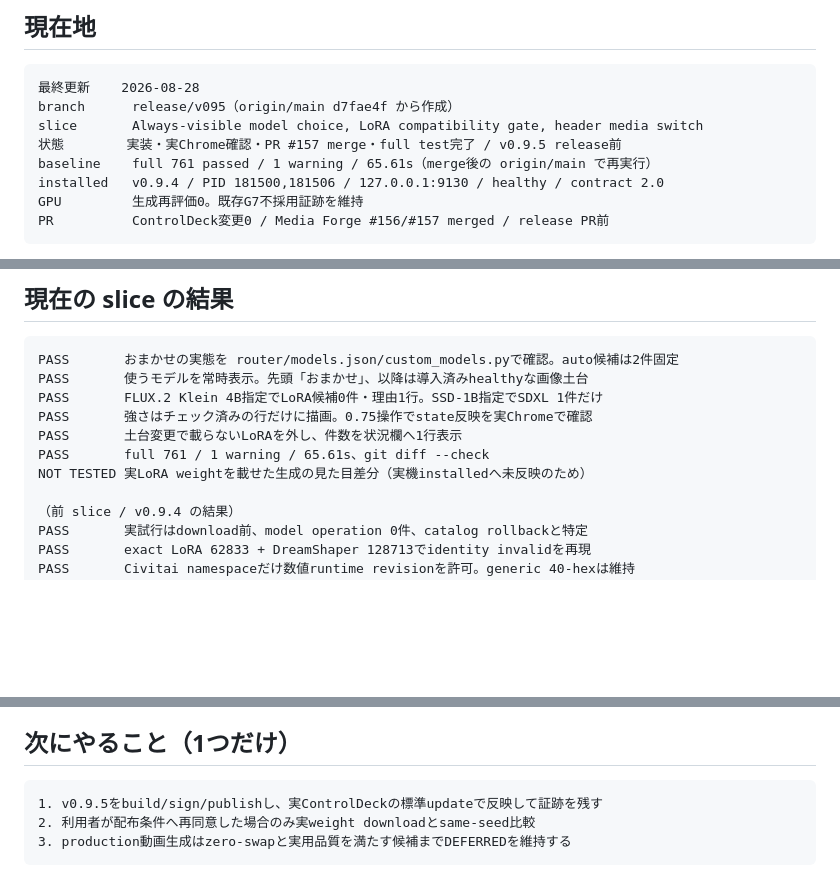
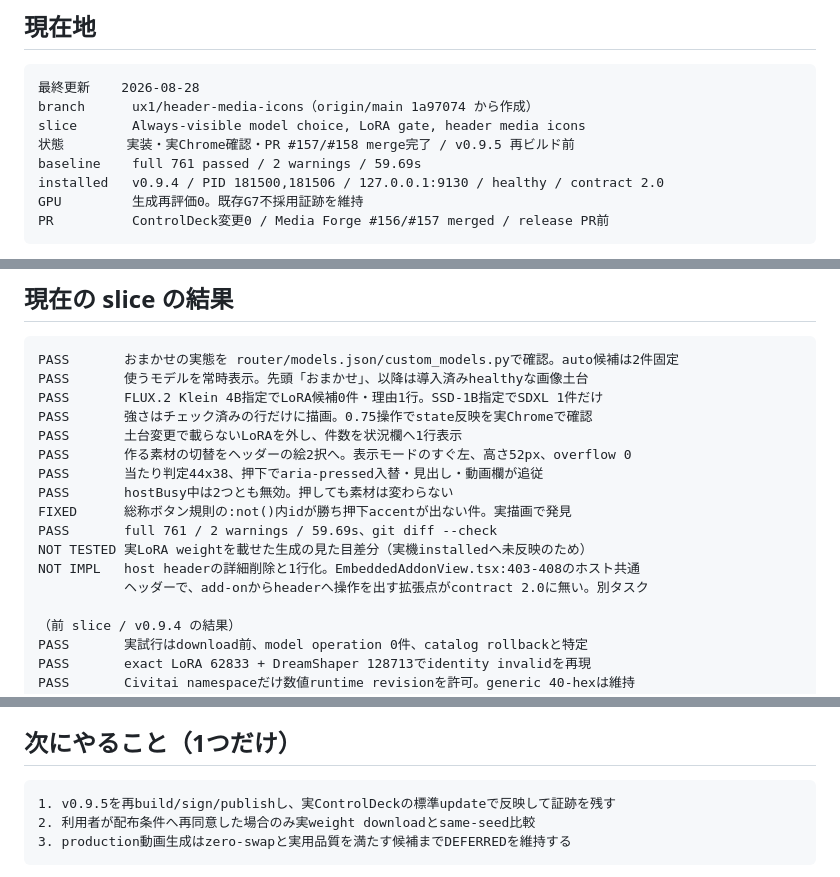
Before and after one commit to souten-yd/ControlDeckMediaForge, a Markdown page: docs/implementation/ux1-handoff.md, 3 parts joined by grey strips. Drawn GitHub-style; blank space fills up the shorter version.

Commit message:
Update the handoff for the header media icons
Co-Authored-By: Claude Opus 5 <noreply@anthropic.com>
Claude-Session: https://claude.ai/code/session_018fYpLeaG9XcEz3wpD7aW4E

````diff
--- a/docs/implementation/ux1-handoff.md
+++ b/docs/implementation/ux1-handoff.md
@@ -7,10 +7,10 @@
 
 ```text
 最終更新    2026-08-28
-branch      release/v095（origin/main d7fae4f から作成）
-slice       Always-visible model choice, LoRA compatibility gate, header media switch
-状態        実装・実Chrome確認・PR #157 merge・full test完了 / v0.9.5 release前
-baseline    full 761 passed / 1 warning / 65.61s（merge後の origin/main で再実行）
+branch      ux1/header-media-icons（origin/main 1a97074 から作成）
+slice       Always-visible model choice, LoRA gate, header media icons
+状態        実装・実Chrome確認・PR #157/#158 merge完了 / v0.9.5 再ビルド前
+baseline    full 761 passed / 2 warnings / 59.69s
 installed   v0.9.4 / PID 181500,181506 / 127.0.0.1:9130 / healthy / contract 2.0
 GPU         生成再評価0。既存G7不採用証跡を維持
 PR          ControlDeck変更0 / Media Forge #156/#157 merged / release PR前
@@ -76,8 +76,14 @@ PASS       使うモデルを常時表示。先頭「おまかせ」、以降は
 PASS       FLUX.2 Klein 4B指定でLoRA候補0件・理由1行。SSD-1B指定でSDXL 1件だけ
 PASS       強さはチェック済みの行だけに描画。0.75操作でstate反映を実Chromeで確認
 PASS       土台変更で載らないLoRAを外し、件数を状況欄へ1行表示
-PASS       full 761 / 1 warning / 65.61s、git diff --check
+PASS       作る素材の切替をヘッダーの絵2択へ。表示モードのすぐ左、高さ52px、overflow 0
+PASS       当たり判定44x38、押下でaria-pressed入替・見出し・動画欄が追従
+PASS       hostBusy中は2つとも無効。押しても素材は変わらない
+FIXED      総称ボタン規則の:not()内idが勝ち押下accentが出ない件。実描画で発見
+PASS       full 761 / 2 warnings / 59.69s、git diff --check
 NOT TESTED 実LoRA weightを載せた生成の見た目差分（実機installedへ未反映のため）
+NOT IMPL   host headerの詳細削除と1行化。EmbeddedAddonView.tsx:403-408のホスト共通
+           ヘッダーで、add-onからheaderへ操作を出す拡張点がcontract 2.0に無い。別タスク
 
 （前 slice / v0.9.4 の結果）
 PASS       実試行はdownload前、model operation 0件、catalog rollbackと特定
@@ -99,7 +105,7 @@ ownershipだけをmanagedへ変更した。
 ## 次にやること（1つだけ）
 
 ```text
-1. v0.9.5をbuild/sign/publishし、実ControlDeckの標準updateで反映して証跡を残す
+1. v0.9.5を再build/sign/publishし、実ControlDeckの標準updateで反映して証跡を残す
 2. 利用者が配布条件へ再同意した場合のみ実weight downloadとsame-seed比較
 3. production動画生成はzero-swapと実用品質を満たす候補までDEFERREDを維持する
 ```
````
